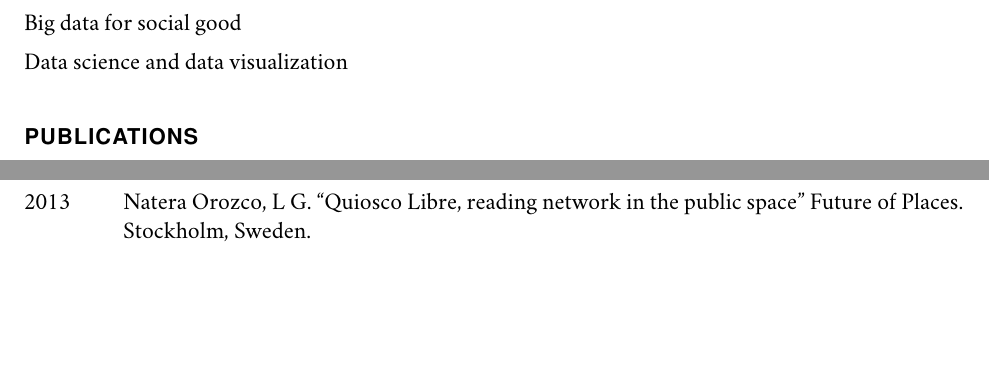
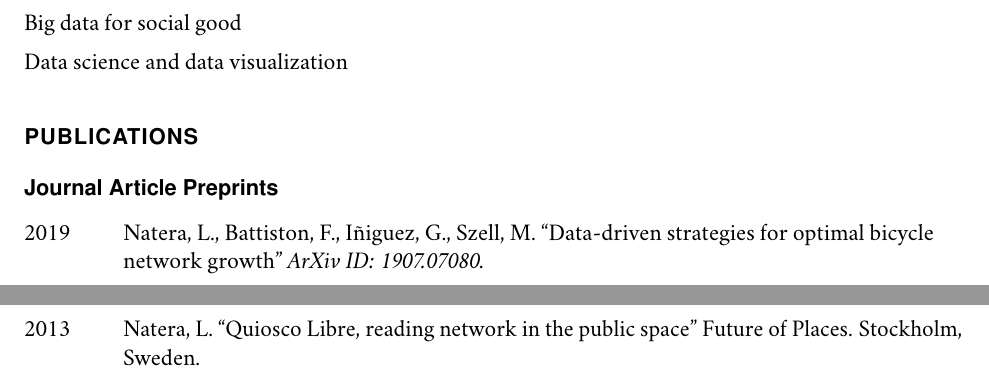
Before and after one commit to nateraluis/cv-old, a LaTeX CV (cv-natera.tex): two parts of pages 1 and 2 of 4 before the commit and two parts of pages 1 and 3 of 4 after it, joined at a grey line, cut so that both start at the same text, the shorter picture padded with empty space. The pictures show the PDF file cv-natera.pdf that the author committed with the source.

Commit message:
Updated preprints

```diff
--- a/cv-natera.tex
+++ b/cv-natera.tex
@@ -87,13 +87,12 @@
 
 
 %\subsection*{Journal Article Manuscripts Under Review}
+\subsection*{Journal Article Preprints}
+\begin{tablist}
 
-%\begin{tablist}
+\item[2019] \tab Natera, L., Battiston, F., I\~niguez, G., Szell, M. \enquote{Data-driven strategies for optimal bicycle network growth} \textit{ArXiv ID: 1907.07080}.
 
-%\item[\the\year] \tab Boeing, G. \enquote{Planarity and Street Network Representation in Urban Form Analysis.} Revise and resubmit at \textit{Environment and Planning B: Urban Analytics and City Science}.
-
-
-%\end{tablist}
+\end{tablist}
 
 
 
@@ -101,9 +100,9 @@
 
 \begin{tablist}
 
-\item[2018] \tab Natera Orozco, L G., Reguillo, R. \enquote{Comunicación y cambio social: participación política e internet en Jalisco} \textit{Enciclopedia Jaliscience de la Comunicación.}, edited by Orozco, G., Reguillo, R. Jalisco, Mexico: Universidad de Guadalajara.
+\item[2018] \tab Natera, L., Reguillo, R. \enquote{Comunicación y cambio social: participación política e internet en Jalisco} \textit{Enciclopedia Jaliscience de la Comunicación.}, edited by Orozco, G., Reguillo, R. Jalisco, Mexico: Universidad de Guadalajara.
 
-\item[2018] \tab Natera Orozco, L G. \enquote{Un cambio de la comunicación gubernamental y política. De los medios de comunicación a las redes sociales.} \textit{Informe Anual Q Medios 2018}, edited by Bernal, G. Jalisco, Mexico: ITESO.
+\item[2018] \tab Natera, L. \enquote{Un cambio de la comunicación gubernamental y política. De los medios de comunicación a las redes sociales.} \textit{Informe Anual Q Medios 2018}, edited by Bernal, G. Jalisco, Mexico: ITESO.
 
 
 \end{tablist}
@@ -114,7 +113,7 @@
 
 \begin{tablist}
 
-\item[2016] \tab Natera Orozco, L G. (as Signa\_Lab) \enquote{Battle of the hashtags: Mapping the online conversation surrounding Mexico's gas price} \textit{Global Voices.}
+\item[2016] \tab Natera, L. (as Signa\_Lab) \enquote{Battle of the hashtags: Mapping the online conversation surrounding Mexico's gas price} \textit{Global Voices.}
 
 
 \end{tablist}
@@ -125,7 +124,7 @@
 
 \begin{tablist}
 
-\item[2014] \tab Natera Orozco, L G. \enquote{Comunicación, ciudad e internet: flujos de información urbana en entornos digitales} VI Seminatio Internacional de Investigación en Urbanismo. Bogota, Colombia.
+\item[2014] \tab Natera, L. \enquote{Comunicación, ciudad e internet: flujos de información urbana en entornos digitales} VI Seminatio Internacional de Investigación en Urbanismo. Bogota, Colombia.
 
 \end{tablist}
 
@@ -143,8 +142,8 @@
 
 \begin{tablist}
 
-	\item[2018] \tab Natera Orozco, L G. \enquote{Budapest. Multilayer urban network} State of the Map. Milan, Italy.
-	\item[2017] \tab Natera Orozco, L G., Ábrego, V. \enquote{The evolution of twitter during the US elections} Data Stories. Budapest, Hungary.
+	\item[2018] \tab Natera, L. \enquote{Budapest. Multilayer urban network} State of the Map. Milan, Italy.
+	\item[2017] \tab Natera, L., Ábrego, V. \enquote{The evolution of twitter during the US elections} Data Stories. Budapest, Hungary.
 
 \end{tablist}
 
@@ -191,9 +190,9 @@ Presenting author \textit{italicized}, if other.\bigskip
 \begin{tablist}
 \item[2019] \tab Natera Orozco, L. G., Battiston, F., Iñiguez González, G., and Szell, M. \enquote{Multiplex urban fingerprints for bicycle infraestructure planning} 2019 NetSci. Burlington, Vermont. May 27-31.
 
-\item[2018] \tab Natera Orozco, L G. Szell, M. \enquote{Characterizing cities from their multiplex infrastructure patterns} SICC Workshop ComplexCity@PoliTo. Turin, Italy.
+\item[2018] \tab Natera, L. Szell, M. \enquote{Characterizing cities from their multiplex infrastructure patterns} SICC Workshop ComplexCity@PoliTo. Turin, Italy.
 
-\item[2013] \tab Natera Orozco, L G. \enquote{Quiosco Libre, reading network in the public space} Future of Places. Stockholm, Sweden.
+\item[2013] \tab Natera, L. \enquote{Quiosco Libre, reading network in the public space} Future of Places. Stockholm, Sweden.
 
 \end{tablist}
 
```
Also changed, not shown: cv-natera.pdf.
